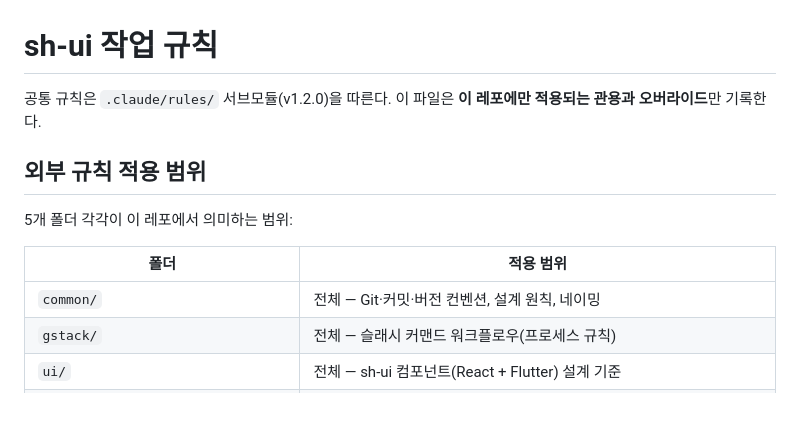
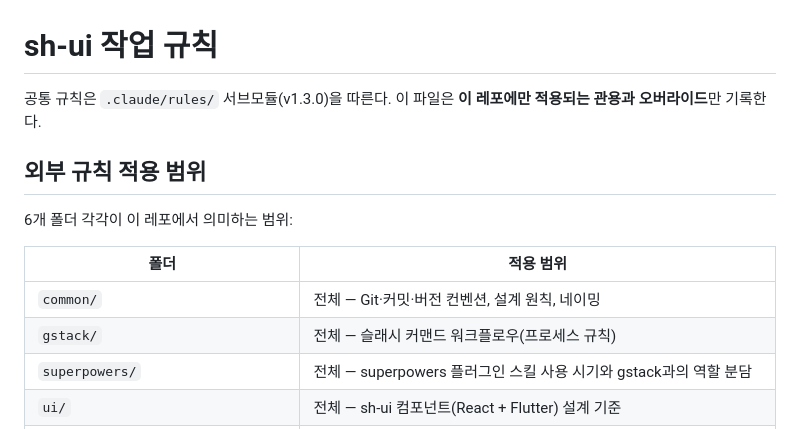
Before and after one commit to sanghyeonKim0201/sh-ui, a Markdown page: CLAUDE.md, the part around the change. Drawn GitHub-style.

Commit message:
chore(rules): .claude/rules 서브모듈 v1.2.0 → v1.3.0 (superpowers 규칙 추가)
- 새 superpowers/ 폴더 편입 — 플러그인 스킬 카탈로그와 gstack과의 역할 분담 정의
- CLAUDE.md 외부 규칙 적용 범위 표에 superpowers/ 행 추가

```diff
--- a/CLAUDE.md
+++ b/CLAUDE.md
@@ -1,16 +1,17 @@
 # sh-ui 작업 규칙
 
-공통 규칙은 `.claude/rules/` 서브모듈(v1.2.0)을 따른다. 이 파일은
+공통 규칙은 `.claude/rules/` 서브모듈(v1.3.0)을 따른다. 이 파일은
 **이 레포에만 적용되는 관용과 오버라이드**만 기록한다.
 
 ## 외부 규칙 적용 범위
 
-5개 폴더 각각이 이 레포에서 의미하는 범위:
+6개 폴더 각각이 이 레포에서 의미하는 범위:
 
 | 폴더 | 적용 범위 |
 |---|---|
 | `common/` | 전체 — Git·커밋·버전 컨벤션, 설계 원칙, 네이밍 |
 | `gstack/` | 전체 — 슬래시 커맨드 워크플로우(프로세스 규칙) |
+| `superpowers/` | 전체 — superpowers 플러그인 스킬 사용 시기와 gstack과의 역할 분담 |
 | `ui/` | 전체 — sh-ui 컴포넌트(React + Flutter) 설계 기준 |
 | `nextjs/design-principles.md`, `naming.md`, `separation-of-concerns.md` | 부분 — `apps/docs` 및 sh-ui 컴포넌트 TS 코드 |
 | `nextjs/data-fetching.md`, `nextjs/fsd-integration.md`, `fsd/*` | **템플릿 전용** — `packages/create/templates/` 가 생성하는 **사용자 프로젝트** 설계 기준. sh-ui 코어(apps/docs, packages/*)에는 직접 적용하지 않음 |
```
